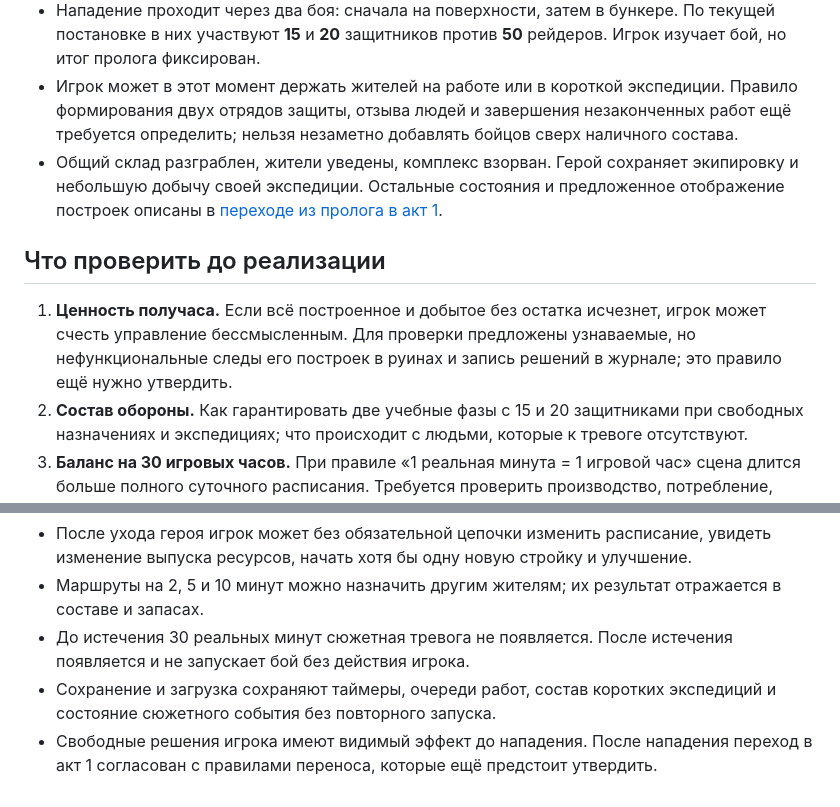
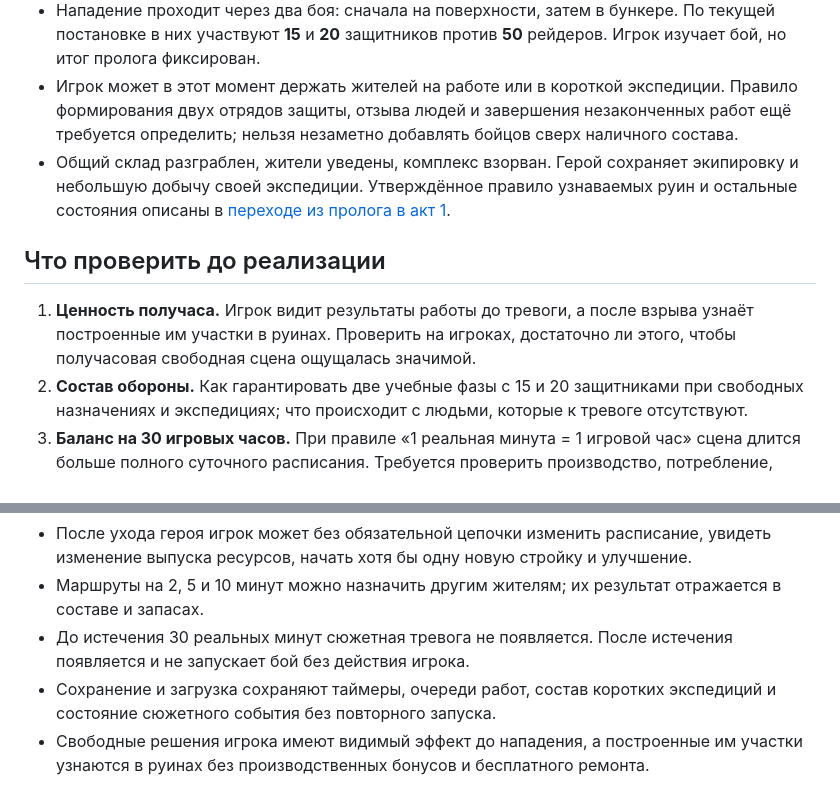
Before and after one commit to vstaroverov/bunker, a Markdown page: Этапы/02-GDD/Свободное управление в прологе.md, 2 parts joined by grey strips. GitHub-like rendering.

```diff
--- a/Этапы/02-GDD/Свободное управление в прологе.md
+++ b/Этапы/02-GDD/Свободное управление в прологе.md
@@ -48,11 +48,11 @@
 - Постройки, запасы, улучшения, назначение жителей и результаты коротких походов до тревоги рассчитываются честно. Интерфейс не должен обещать, что ими можно отменить сюжетное поражение.
 - Нападение проходит через два боя: сначала на поверхности, затем в бункере. По текущей постановке в них участвуют **15** и **20** защитников против **50** рейдеров. Игрок изучает бой, но итог пролога фиксирован.
 - Игрок может в этот момент держать жителей на работе или в короткой экспедиции. Правило формирования двух отрядов защиты, отзыва людей и завершения незаконченных работ ещё требуется определить; нельзя незаметно добавлять бойцов сверх наличного состава.
-- Общий склад разграблен, жители уведены, комплекс взорван. Герой сохраняет экипировку и небольшую добычу своей экспедиции. Остальные состояния и предложенное отображение построек описаны в [переходе из пролога в акт 1](Переход%20из%20пролога%20в%20акт%201.md).
+- Общий склад разграблен, жители уведены, комплекс взорван. Герой сохраняет экипировку и небольшую добычу своей экспедиции. Утверждённое правило узнаваемых руин и остальные состояния описаны в [переходе из пролога в акт 1](Переход%20из%20пролога%20в%20акт%201.md).
 
 ## Что проверить до реализации
 
-1. **Ценность получаса.** Если всё построенное и добытое без остатка исчезнет, игрок может счесть управление бессмысленным. Для проверки предложены узнаваемые, но нефункциональные следы его построек в руинах и запись решений в журнале; это правило ещё нужно утвердить.
+1. **Ценность получаса.** Игрок видит результаты работы до тревоги, а после взрыва узнаёт построенные им участки в руинах. Проверить на игроках, достаточно ли этого, чтобы получасовая свободная сцена ощущалась значимой.
 2. **Состав обороны.** Как гарантировать две учебные фазы с 15 и 20 защитниками при свободных назначениях и экспедициях; что происходит с людьми, которые к тревоге отсутствуют.
 3. **Баланс на 30 игровых часов.** При правиле «1 реальная минута = 1 игровой час» сцена длится больше полного суточного расписания. Требуется проверить производство, потребление, вместимость склада и доступность новых построек без ресурсного тупика.
 4. **Короткие походы.** Задать состав, доступные цели, стоимость, добычу, риск и обработку похода, который не завершился к моменту запуска тревоги.
@@ -66,4 +66,4 @@
 - Маршруты на 2, 5 и 10 минут можно назначить другим жителям; их результат отражается в составе и запасах.
 - До истечения 30 реальных минут сюжетная тревога не появляется. После истечения появляется и не запускает бой без действия игрока.
 - Сохранение и загрузка сохраняют таймеры, очереди работ, состав коротких экспедиций и состояние сюжетного события без повторного запуска.
-- Свободные решения игрока имеют видимый эффект до нападения. После нападения переход в акт 1 согласован с правилами переноса, которые ещё предстоит утвердить.
+- Свободные решения игрока имеют видимый эффект до нападения, а построенные им участки узнаются в руинах без производственных бонусов и бесплатного ремонта.
```
Also changed, not shown: Этапы/02-GDD/README.md (+1 -1 lines), Этапы/02-GDD/Переход из пролога в акт 1.md (+4 -4 lines).
